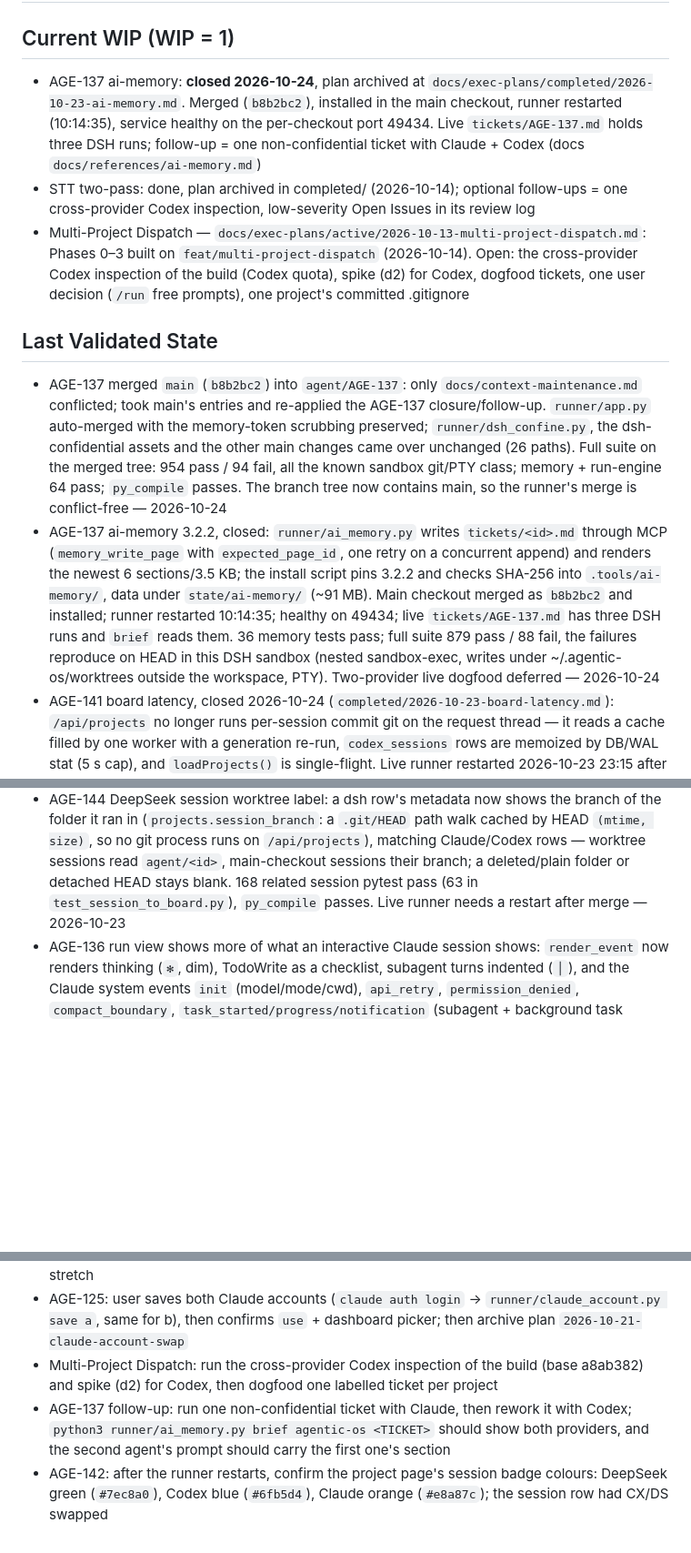
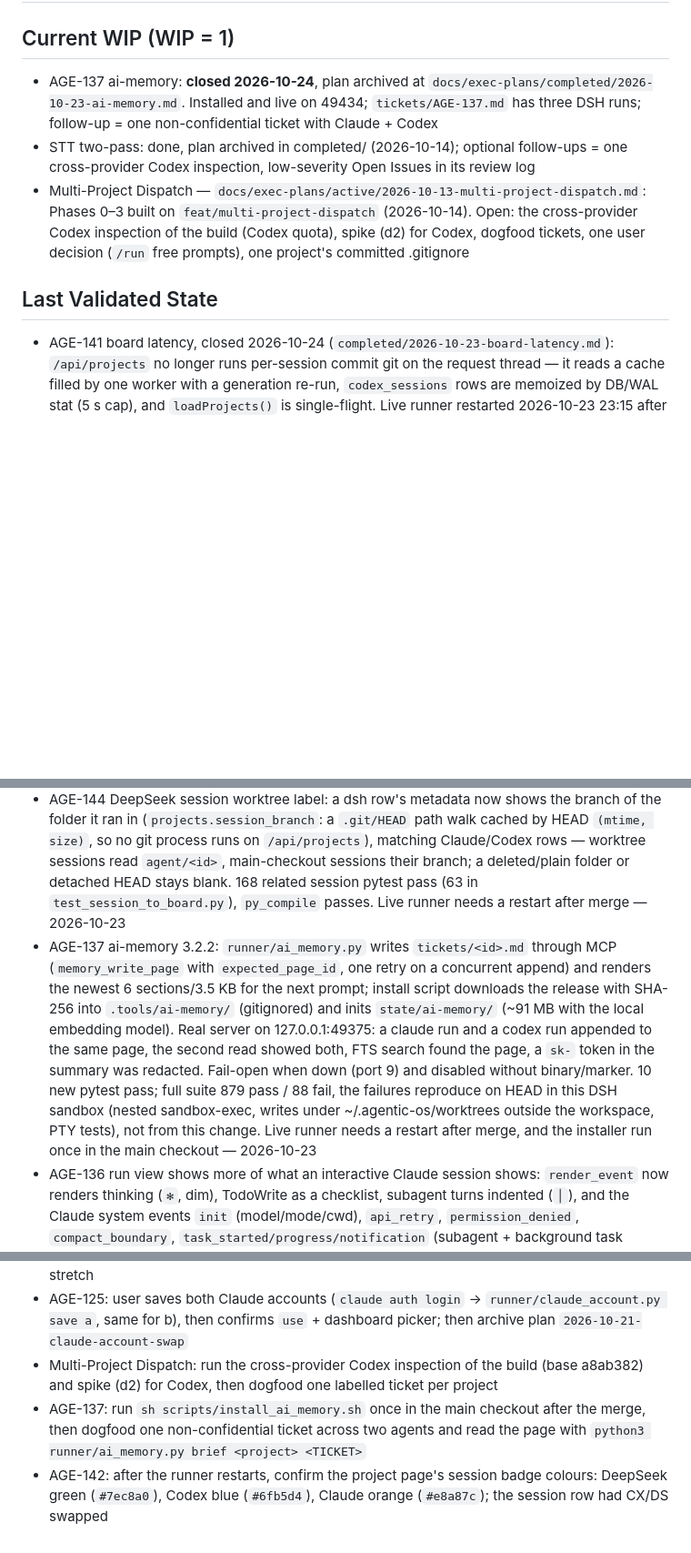
Before and after one commit to nyuhuyang/agentic-os, a Markdown page: docs/context-maintenance.md, 3 parts joined by grey strips. Shown at 91% size. Rendered like a GitHub page; blank space fills up the shorter version.

Commit message:
AGE-137: Merge `main` into agent/AGE-137 and resolve the merge conflicts. Where both side

```diff
--- a/docs/context-maintenance.md
+++ b/docs/context-maintenance.md
@@ -2,20 +2,19 @@
 
 ## Current WIP (WIP = 1)
 <!-- One active task at a time. What is it? -->
-- AGE-137 ai-memory: **closed 2026-10-24**, plan archived at `docs/exec-plans/completed/2026-10-23-ai-memory.md`. Merged (`b8b2bc2`), installed in the main checkout, runner restarted (10:14:35), service healthy on the per-checkout port 49434. Live `tickets/AGE-137.md` holds three DSH runs; follow-up = one non-confidential ticket with Claude + Codex (docs `docs/references/ai-memory.md`)
+- AGE-137 ai-memory: **closed 2026-10-24**, plan archived at `docs/exec-plans/completed/2026-10-23-ai-memory.md`. Installed and live on 49434; `tickets/AGE-137.md` has three DSH runs; follow-up = one non-confidential ticket with Claude + Codex
 - STT two-pass: done, plan archived in completed/ (2026-10-14); optional follow-ups = one cross-provider Codex inspection, low-severity Open Issues in its review log
 - Multi-Project Dispatch — `docs/exec-plans/active/2026-10-13-multi-project-dispatch.md`: Phases 0–3 built on `feat/multi-project-dispatch` (2026-10-14). Open: the cross-provider Codex inspection of the build (Codex quota), spike (d2) for Codex, dogfood tickets, one user decision (`/run` free prompts), one project's committed .gitignore
 
 ## Last Validated State
 <!-- What passed most recently? test suite / lint / manual check + date -->
-- AGE-137 merged `main` (`b8b2bc2`) into `agent/AGE-137`: only `docs/context-maintenance.md` conflicted; took main's entries and re-applied the AGE-137 closure/follow-up. `runner/app.py` auto-merged with the memory-token scrubbing preserved; `runner/dsh_confine.py`, the dsh-confidential assets and the other main changes came over unchanged (26 paths). Full suite on the merged tree: 954 pass / 94 fail, all the known sandbox git/PTY class; memory + run-engine 64 pass; `py_compile` passes. The branch tree now contains main, so the runner's merge is conflict-free — 2026-10-24
-- AGE-137 ai-memory 3.2.2, closed: `runner/ai_memory.py` writes `tickets/<id>.md` through MCP (`memory_write_page` with `expected_page_id`, one retry on a concurrent append) and renders the newest 6 sections/3.5 KB; the install script pins 3.2.2 and checks SHA-256 into `.tools/ai-memory/`, data under `state/ai-memory/` (~91 MB). Main checkout merged as `b8b2bc2` and installed; runner restarted 10:14:35; healthy on 49434; live `tickets/AGE-137.md` has three DSH runs and `brief` reads them. 36 memory tests pass; full suite 879 pass / 88 fail, the failures reproduce on HEAD in this DSH sandbox (nested sandbox-exec, writes under ~/.agentic-os/worktrees outside the workspace, PTY). Two-provider live dogfood deferred — 2026-10-24
 - AGE-141 board latency, closed 2026-10-24 (`completed/2026-10-23-board-latency.md`): `/api/projects` no longer runs per-session commit git on the request thread — it reads a cache filled by one worker with a generation re-run, `codex_sessions` rows are memoized by DB/WAL stat (5 s cap), and `loadProjects()` is single-flight. Live runner restarted 2026-10-23 23:15 after the fix; live checks on 2026-10-24: warm `GET /api/projects` 0.87 / 0.87 / 1.00 / 0.99 / 1.13 s (was 135 s), 139 of 142 session rows carried `commit_state`, a dispatch retry returned 200 in the same second and started run `9eac22d6` (this session), and creating a Todo returned 200 before Linear's created_at landed 5 s later. Full suite 950 pass / 1 pre-existing sandbox failure; Codex inspection 2 APPROVED — 2026-10-24
 - AGE-138 switch Claude → DeepSeek: dsh runs `workspace-write`, whose root is the worktree; a linked worktree's git metadata lives in the main checkout's `.git`, so `git commit`/`git add` were denied and the switch looked broken. dsh now gets the same "leave your changes uncommitted" rule as sandboxed Codex (the runner already commits leftovers in `post_run`), switch/reply handoffs use `git log`/`git diff` instead of `git status`, and `GIT_OPTIONAL_LOCKS=0` keeps status from refreshing an unwritable index. Merged `main` (through `df7e019`) into the branch, keeping main's AGE-137/140/142/143/144 entries and re-applying the AGE-138 prompt/env changes on top; full suite 1008 pass from the merged worktree. Live runner needs a restart after merge — 2026-10-23
 - AGE-143 a card's sessions after an agent switch: the project panel still lists every real session, but groups same-card rows and shows the card's current session on top (newest run record naming a session, or a launch started after it), with earlier sessions folded under an "N earlier sessions" toggle. Both stay resumable; nothing is hidden or removed. `runner/app.py` adds `_current_card_sessions` and a `current` label flag plus `card_current` on rows; `index.html` folds only rows sharing a card identifier. Main merged in; 210 session/ai-memory tests pass on the merged tree; `node --check` on the three inline scripts and `py_compile` pass. Full suite 918 pass / 87 fail, all in test_session_commit, test_terminals, test_project_dispatch, test_task_project and related git/PTY modules (detached-HEAD worktrees and sandbox limits; same environmental class as AGE-137, untouched by this change). Live runner needs a restart after merge — 2026-10-23
 - AGE-140 long test runs announce themselves: `project_runs.render_event` prepends a `[runner] ▶ running tests: <cmd> — this can take a while; the run is still alive.` note on the start event (Claude Bash, Codex `command_execution`, dsh `tool_call`; best-effort program/argv detection in `is_test_command`), the card status line repeats it via `run_progress` for non-project runs, dsh, and project runs, and the dispatch prompt asks agents to say what they are about to run before a long suite. 27 run-engine + 126 dsh/session tests pass; `py_compile` passes; project-dispatch prompt test passes (11 sandbox-exec failures in that file are this DSH sandbox, reproduce on HEAD). Live runner needs a restart after merge — 2026-10-23
 - AGE-142 DeepSeek (dsh) sessions on the project page: native dsh sessions are listed beside Claude/Codex with Resume (`dsh --resume`, same session id and cwd), Rename (appends a native title record, compressed logs too) and Remove (folder moves to `~/.agentic-os/session-trash/dsh`). Follow-up fix: the session-row badge used `${{...}}` inside a JS template literal, which Jinja parsed as a print tag and broke `/` (TemplateSyntaxError); now `${({...})[agent]}`. Full suite 971 pass. Live runner needs a restart after merge — 2026-10-23
 - AGE-144 DeepSeek session worktree label: a dsh row's metadata now shows the branch of the folder it ran in (`projects.session_branch`: a `.git/HEAD` path walk cached by HEAD `(mtime, size)`, so no git process runs on `/api/projects`), matching Claude/Codex rows — worktree sessions read `agent/<id>`, main-checkout sessions their branch; a deleted/plain folder or detached HEAD stays blank. 168 related session pytest pass (63 in `test_session_to_board.py`), `py_compile` passes. Live runner needs a restart after merge — 2026-10-23
+- AGE-137 ai-memory 3.2.2: `runner/ai_memory.py` writes `tickets/<id>.md` through MCP (`memory_write_page` with `expected_page_id`, one retry on a concurrent append) and renders the newest 6 sections/3.5 KB for the next prompt; install script downloads the release with SHA-256 into `.tools/ai-memory/` (gitignored) and inits `state/ai-memory/` (~91 MB with the local embedding model). Real server on 127.0.0.1:49375: a claude run and a codex run appended to the same page, the second read showed both, FTS search found the page, a `sk-` token in the summary was redacted. Fail-open when down (port 9) and disabled without binary/marker. 10 new pytest pass; full suite 879 pass / 88 fail, the failures reproduce on HEAD in this DSH sandbox (nested sandbox-exec, writes under ~/.agentic-os/worktrees outside the workspace, PTY tests), not from this change. Live runner needs a restart after merge, and the installer run once in the main checkout — 2026-10-23
 - AGE-136 run view shows more of what an interactive Claude session shows: `render_event` now renders thinking (`✻`, dim), TodoWrite as a checklist, subagent turns indented (`│`), and the Claude system events `init` (model/mode/cwd), `api_retry`, `permission_denied`, `compact_boundary`, `task_started/progress/notification` (subagent + background task progress), the 30 s `tool_progress` heartbeat, a rejected rate limit, and `[result] ok · duration · turns · $cost`; dsh `text`/`thinking` too. Still hidden: hooks, `thinking_tokens`, task bookkeeping, allowed_warning rate limits. Not done: token-by-token streaming (`--include-partial-messages`) and attaching an interactive TUI to a live `-p` run (impossible; resume stays refused while running). 952 pytest pass; isolated runner 8599 with fake claude: replay shows every new line. Live runner needs a restart after merge — 2026-10-23
 - AGE-134 CodeGraph: every fresh ticket worktree gets a snapshot of the main checkout's `.codegraph/codegraph.db` automatically (`projects._copy_codegraph`, sqlite backup so a live WAL is consistent; best effort, skipped when the project lists `.codegraph` as a seed). The copy writes its own `.gitignore` = `*`, so no project needs a committed rule and `uncommitted()` stays empty. No per-project config. 947 pytest pass; real index into a scratch worktree: `codegraph status` = 71 files, `git status` clean. Confidential runs still get no MCP (`--strict-mcp-config`); the `codegraph` CLI works there. Live runner needs a restart after merge — 2026-10-22
 - AGE-129 Codex inside confidential Claude runs (claudex-loop cross-model review fell back to Claude): three blockers, all from Claude's sandbox — no network to OpenAI, `~/.codex` unwritable, macOS refuses Codex's nested `sandbox-exec` (`sandbox_apply: Operation not permitted`) and its system trust-store lookup. Fix: confidential sandbox allows `chatgpt.com`, `*.chatgpt.com`, `api.openai.com`, `auth.openai.com` and writes to `~/.codex` except config/code surfaces (`config.toml`, `AGENTS.md`, `rules`, `hooks.json`, `skills`, `plugins`, `packages`, `vendor_imports`); `runner/scripts/sandboxed-bin/codex` is first on PATH for confidential Claude (headless env + interactive tab `-c` prefix after the login profile) and, only when a nested sandbox is refused, runs `codex exec` with `--dangerously-bypass-approvals-and-sandbox` and `CODEX_CA_CERTIFICATE=/etc/ssl/cert.pem`; elsewhere plain passthrough. Real confidential `claude -p` (runner argv + env): claudex `review --provider codex` APPROVED with Codex reading the repo; `config.toml`/`skills` writes refused, `~/.codex/tmp` writable, `example.com` still 403. Trade-off: shell commands in confidential runs can now reach OpenAI endpoints. 946 pytest pass. Live runner needs a restart after merge — 2026-10-22
@@ -67,5 +66,5 @@
 - AGE-140: restart the live runner after merge, then watch one run's card while it starts a test suite: the card status line and the terminal both show the "running tests" note before the quiet stretch
 - AGE-125: user saves both Claude accounts (`claude auth login` → `runner/claude_account.py save a`, same for b), then confirms `use` + dashboard picker; then archive plan `2026-10-21-claude-account-swap`
 - Multi-Project Dispatch: run the cross-provider Codex inspection of the build (base a8ab382) and spike (d2) for Codex, then dogfood one labelled ticket per project
-- AGE-137 follow-up: run one non-confidential ticket with Claude, then rework it with Codex; `python3 runner/ai_memory.py brief agentic-os <TICKET>` should show both providers, and the second agent's prompt should carry the first one's section
+- AGE-137: run `sh scripts/install_ai_memory.sh` once in the main checkout after the merge, then dogfood one non-confidential ticket across two agents and read the page with `python3 runner/ai_memory.py brief <project> <TICKET>`
 - AGE-142: after the runner restarts, confirm the project page's session badge colours: DeepSeek green (`#7ec8a0`), Codex blue (`#6fb5d4`), Claude orange (`#e8a87c`); the session row had CX/DS swapped
```
